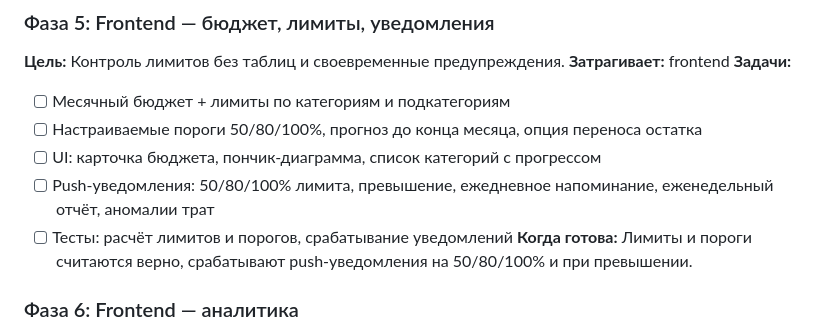
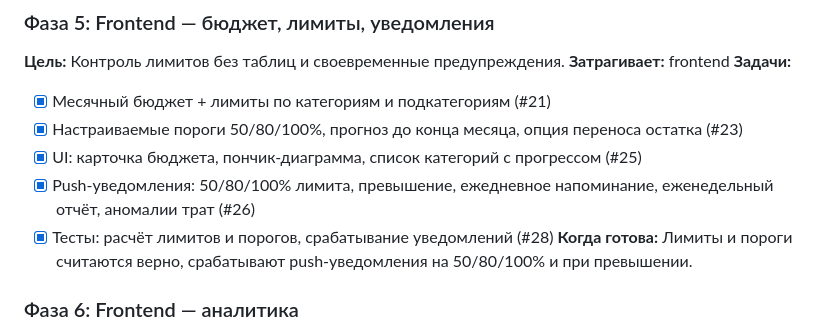
Before and after one commit to AndreyMur/sona, a Markdown page: docs/plan-prd-project.md, the part around the change. GitHub-like rendering.

Commit message:
docs(plan): mark phase 5 checklist done

```diff
--- a/docs/plan-prd-project.md
+++ b/docs/plan-prd-project.md
@@ -58,11 +58,11 @@
 **Цель:** Контроль лимитов без таблиц и своевременные предупреждения.
 **Затрагивает:** frontend
 **Задачи:**
-- [ ] Месячный бюджет + лимиты по категориям и подкатегориям
-- [ ] Настраиваемые пороги 50/80/100%, прогноз до конца месяца, опция переноса остатка
-- [ ] UI: карточка бюджета, пончик-диаграмма, список категорий с прогрессом
-- [ ] Push-уведомления: 50/80/100% лимита, превышение, ежедневное напоминание, еженедельный отчёт, аномалии трат
-- [ ] Тесты: расчёт лимитов и порогов, срабатывание уведомлений
+- [x] Месячный бюджет + лимиты по категориям и подкатегориям (#21)
+- [x] Настраиваемые пороги 50/80/100%, прогноз до конца месяца, опция переноса остатка (#23)
+- [x] UI: карточка бюджета, пончик-диаграмма, список категорий с прогрессом (#25)
+- [x] Push-уведомления: 50/80/100% лимита, превышение, ежедневное напоминание, еженедельный отчёт, аномалии трат (#26)
+- [x] Тесты: расчёт лимитов и порогов, срабатывание уведомлений (#28)
 **Когда готова:** Лимиты и пороги считаются верно, срабатывают push-уведомления на 50/80/100% и при превышении.
 
 ### Фаза 6: Frontend — аналитика
```
